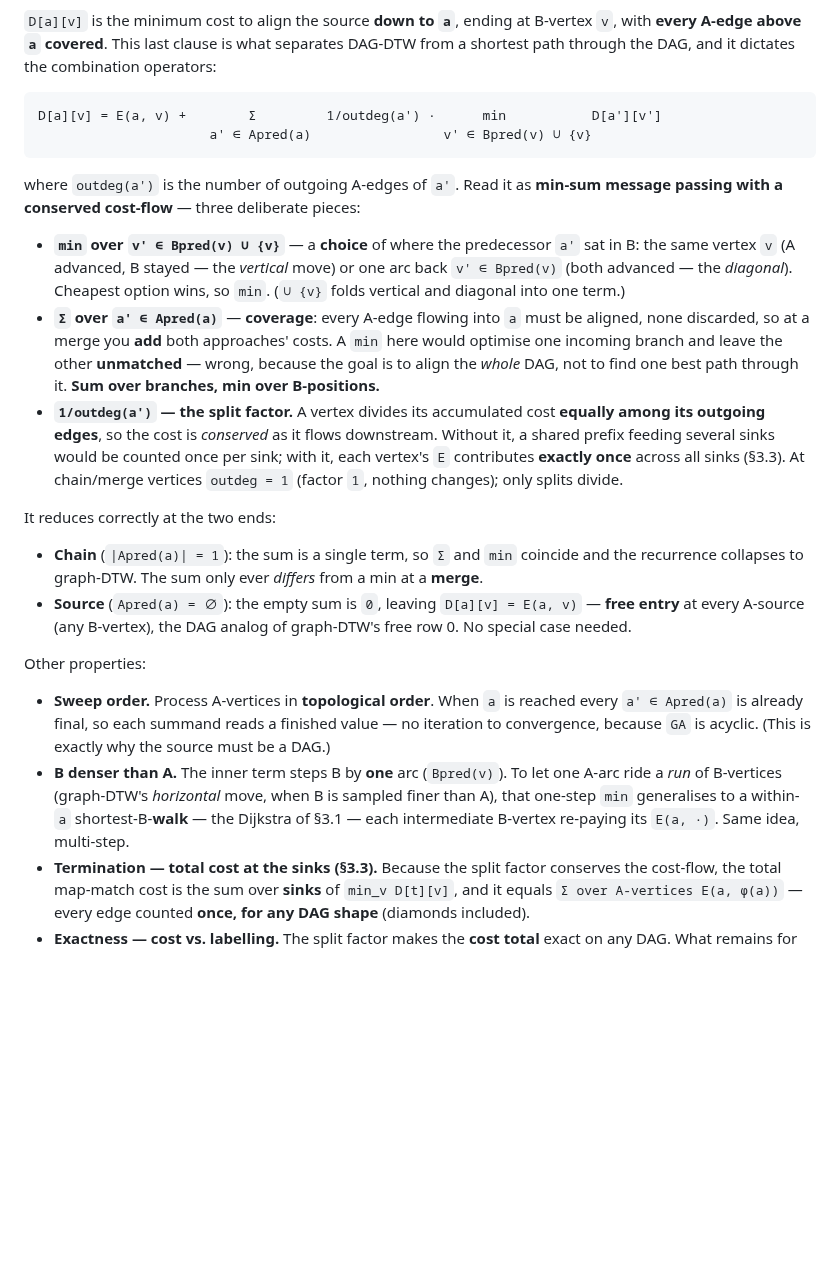
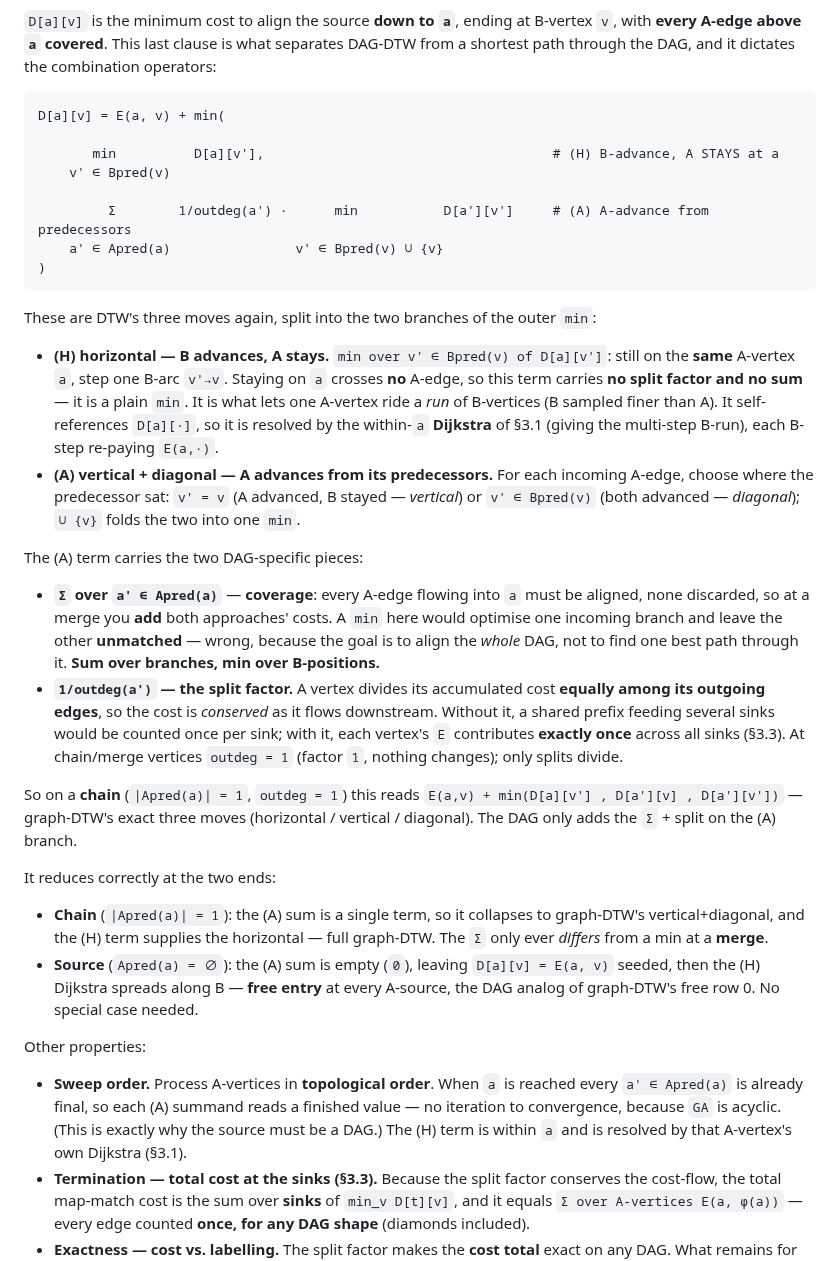
Before and after one commit to Khoshkhah/network-matching, a Markdown page: docs/dag_dtw_matching.md, the part around the change. Rendered like a GitHub page; blank space fills up the shorter version.

Commit message:
docs: add the missing horizontal move to the DAG-DTW recurrence
Kaveh caught it: the recurrence had only the A-predecessor (vertical+diagonal)
terms and was missing the HORIZONTAL move -- B advances while A stays on the
same vertex a (D[a][v'], v' in Bpred(v)). Without it B can never advance faster
than A (one A-vertex riding a run of B-vertices), and it wasn't even a correct
reduction to graph-DTW's three moves on a chain. The horizontal term carries no
split/sum (staying on a crosses no A-edge) and is resolved by the within-a
Dijkstra of 3.1; the split+sum stay on the A-advance branch. Recurrence and the
chain/source reductions updated.

Co-Authored-By: Claude Fable 5 <noreply@anthropic.com>

````diff
--- a/docs/dag_dtw_matching.md
+++ b/docs/dag_dtw_matching.md
@@ -91,17 +91,29 @@ the middle-to-middle segment distance `+ λ·Δbearing` (see [weighted_emission.
 through the DAG, and it dictates the combination operators:
 
 ```
-D[a][v] = E(a, v) +        Σ         1/outdeg(a') ·      min           D[a'][v']
-                      a' ∈ Apred(a)                 v' ∈ Bpred(v) ∪ {v}
+D[a][v] = E(a, v) + min(
+
+       min          D[a][v'],                                     # (H) B-advance, A STAYS at a
+    v' ∈ Bpred(v)
+
+         Σ        1/outdeg(a') ·      min           D[a'][v']     # (A) A-advance from predecessors
+    a' ∈ Apred(a)                v' ∈ Bpred(v) ∪ {v}
+)
 ```
 
-where `outdeg(a')` is the number of outgoing A-edges of `a'`. Read it as **min-sum message
-passing with a conserved cost-flow** — three deliberate pieces:
+These are DTW's three moves again, split into the two branches of the outer `min`:
 
-- **`min` over `v' ∈ Bpred(v) ∪ {v}`** — a **choice** of where the predecessor `a'` sat in B:
-  the same vertex `v` (A advanced, B stayed — the *vertical* move) or one arc back `v' ∈ Bpred(v)`
-  (both advanced — the *diagonal*). Cheapest option wins, so `min`. (`∪ {v}` folds vertical and
-  diagonal into one term.)
+- **(H) horizontal — B advances, A stays.** `min over v' ∈ Bpred(v) of D[a][v']`: still on the
+  **same** A-vertex `a`, step one B-arc `v'→v`. Staying on `a` crosses **no** A-edge, so this term
+  carries **no split factor and no sum** — it is a plain `min`. It is what lets one A-vertex ride a
+  *run* of B-vertices (B sampled finer than A). It self-references `D[a][·]`, so it is resolved by
+  the within-`a` **Dijkstra** of §3.1 (giving the multi-step B-run), each B-step re-paying `E(a,·)`.
+- **(A) vertical + diagonal — A advances from its predecessors.** For each incoming A-edge, choose
+  where the predecessor sat: `v' = v` (A advanced, B stayed — *vertical*) or `v' ∈ Bpred(v)` (both
+  advanced — *diagonal*); `∪ {v}` folds the two into one `min`.
+
+The (A) term carries the two DAG-specific pieces:
+
 - **`Σ` over `a' ∈ Apred(a)`** — **coverage**: every A-edge flowing into `a` must be aligned, none
   discarded, so at a merge you **add** both approaches' costs. A `min` here would optimise one
   incoming branch and leave the other **unmatched** — wrong, because the goal is to align the
@@ -112,23 +124,25 @@ passing with a conserved cost-flow** — three deliberate pieces:
   **exactly once** across all sinks (§3.3). At chain/merge vertices `outdeg = 1` (factor `1`,
   nothing changes); only splits divide.
 
+So on a **chain** (`|Apred(a)| = 1`, `outdeg = 1`) this reads
+`E(a,v) + min(D[a][v'] , D[a'][v] , D[a'][v'])` — graph-DTW's exact three moves
+(horizontal / vertical / diagonal). The DAG only adds the `Σ` + split on the (A) branch.
+
 It reduces correctly at the two ends:
 
-- **Chain** (`|Apred(a)| = 1`): the sum is a single term, so `Σ` and `min` coincide and the
-  recurrence collapses to graph-DTW. The sum only ever *differs* from a min at a **merge**.
-- **Source** (`Apred(a) = ∅`): the empty sum is `0`, leaving `D[a][v] = E(a, v)` — **free entry**
-  at every A-source (any B-vertex), the DAG analog of graph-DTW's free row 0. No special case
-  needed.
+- **Chain** (`|Apred(a)| = 1`): the (A) sum is a single term, so it collapses to graph-DTW's
+  vertical+diagonal, and the (H) term supplies the horizontal — full graph-DTW. The `Σ` only ever
+  *differs* from a min at a **merge**.
+- **Source** (`Apred(a) = ∅`): the (A) sum is empty (`0`), leaving `D[a][v] = E(a, v)` seeded, then
+  the (H) Dijkstra spreads along B — **free entry** at every A-source, the DAG analog of graph-DTW's
+  free row 0. No special case needed.
 
 Other properties:
 
 - **Sweep order.** Process A-vertices in **topological order**. When `a` is reached every `a' ∈
-  Apred(a)` is already final, so each summand reads a finished value — no iteration to convergence,
-  because `GA` is acyclic. (This is exactly why the source must be a DAG.)
-- **B denser than A.** The inner term steps B by **one** arc (`Bpred(v)`). To let one A-arc ride a
-  *run* of B-vertices (graph-DTW's *horizontal* move, when B is sampled finer than A), that
-  one-step `min` generalises to a within-`a` shortest-B-**walk** — the Dijkstra of §3.1 — each
-  intermediate B-vertex re-paying its `E(a, ·)`. Same idea, multi-step.
+  Apred(a)` is already final, so each (A) summand reads a finished value — no iteration to
+  convergence, because `GA` is acyclic. (This is exactly why the source must be a DAG.) The (H)
+  term is within `a` and is resolved by that A-vertex's own Dijkstra (§3.1).
 - **Termination — total cost at the sinks (§3.3).** Because the split factor conserves the
   cost-flow, the total map-match cost is the sum over **sinks** of `min_v D[t][v]`, and it equals
   `Σ over A-vertices E(a, φ(a))` — every edge counted **once, for any DAG shape** (diamonds
````
